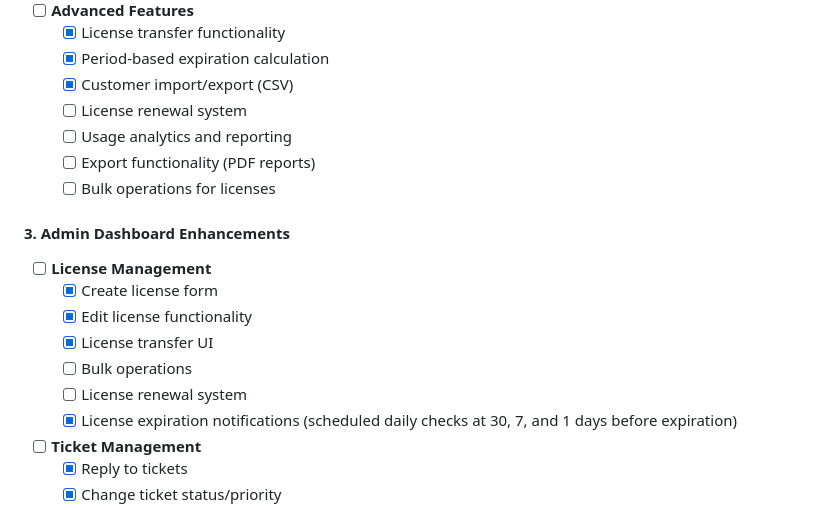
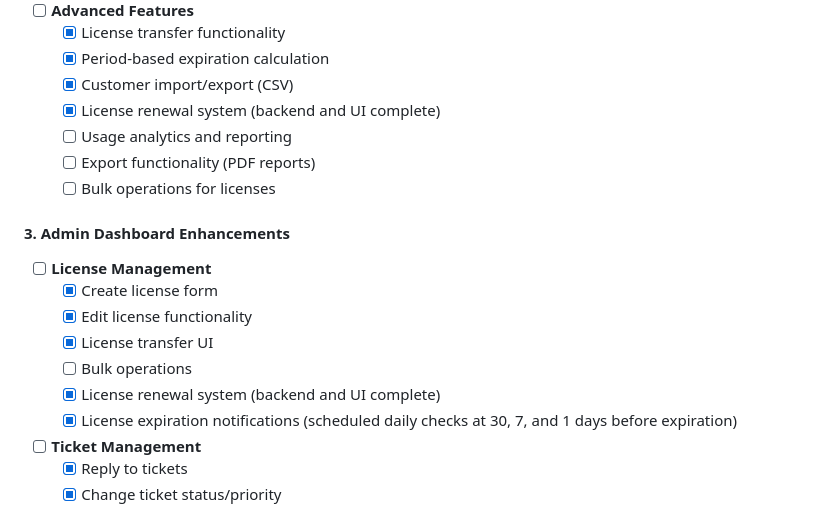
Before and after one commit to MakiOmar/Universal-license-support-platform, a Markdown page: README.md, the part around the change. Drawn GitHub-style.

Commit message:
Update README: mark license renewal system as completed

```diff
--- a/README.md
+++ b/README.md
@@ -385,7 +385,7 @@ ulsp/
   - [x] License transfer functionality
   - [x] Period-based expiration calculation
   - [x] Customer import/export (CSV)
-  - [ ] License renewal system
+  - [x] License renewal system (backend and UI complete)
   - [ ] Usage analytics and reporting
   - [ ] Export functionality (PDF reports)
   - [ ] Bulk operations for licenses
@@ -396,7 +396,7 @@ ulsp/
   - [x] Edit license functionality
   - [x] License transfer UI
   - [ ] Bulk operations
-  - [ ] License renewal system
+  - [x] License renewal system (backend and UI complete)
   - [x] License expiration notifications (scheduled daily checks at 30, 7, and 1 days before expiration)
 
 - [ ] **Ticket Management**
```
